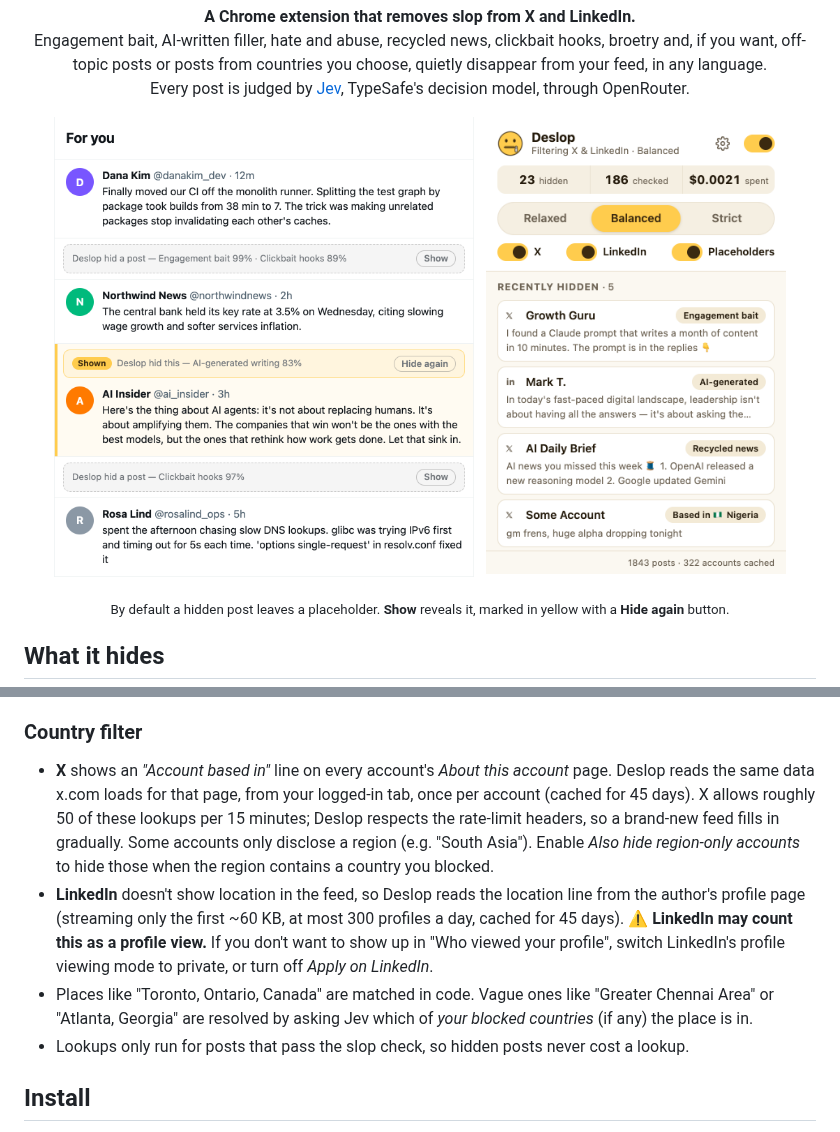
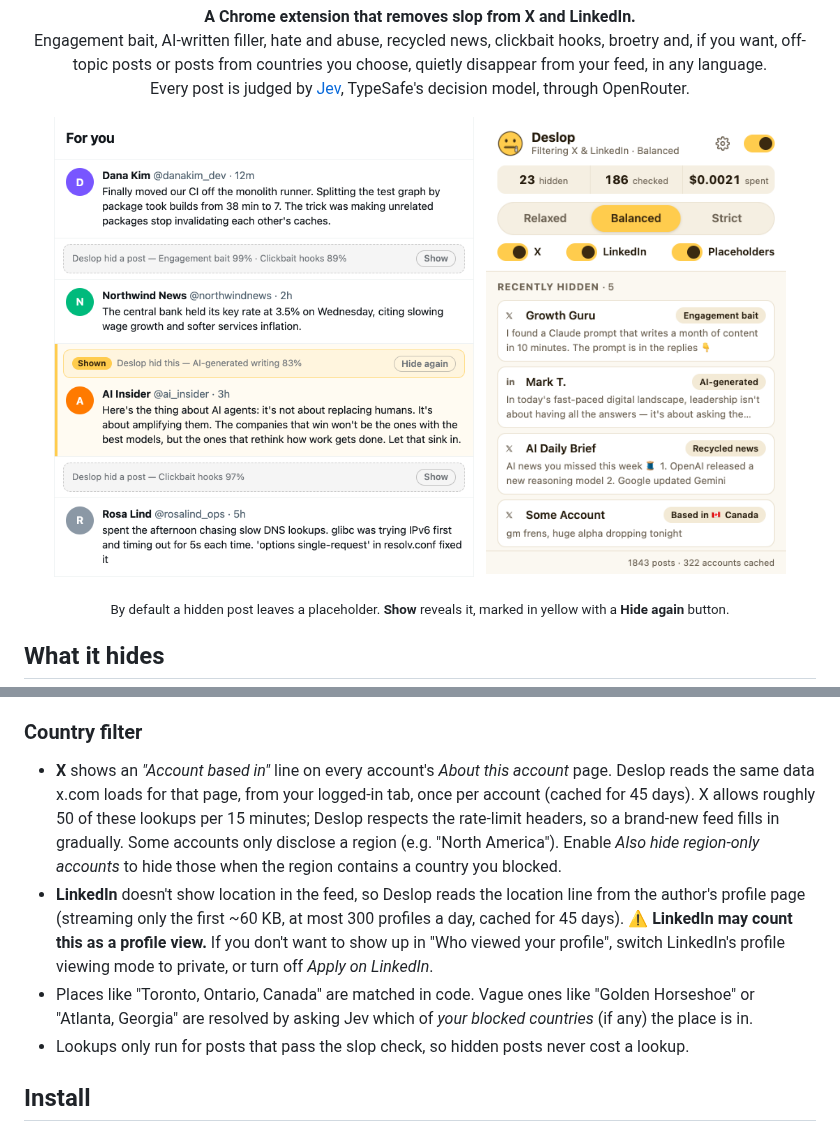
Before and after one commit to RZ3M/deslop, a Markdown page: README.md, 2 parts joined by grey strips. Rendered like a GitHub page; pictures changed too: docs/popup.png.

Commit message:
Use Canada in the popup demo and README place examples
The popup demo's country reason and its screenshot now say Canada, and
the README's region-only and vague-place examples are Canadian.

Co-Authored-By: Claude Opus 5.5 <noreply@anthropic.com>

```diff
--- a/README.md
+++ b/README.md
@@ -118,9 +118,9 @@ Raw answers are cached per post and per question for 14 days. Changing strictnes
 
 ### Country filter
 
-- **X** shows an *"Account based in"* line on every account's *About this account* page. Deslop reads the same data x.com loads for that page, from your logged-in tab, once per account (cached for 45 days). X allows roughly 50 of these lookups per 15 minutes; Deslop respects the rate-limit headers, so a brand-new feed fills in gradually. Some accounts only disclose a region (e.g. "South Asia"). Enable *Also hide region-only accounts* to hide those when the region contains a country you blocked.
+- **X** shows an *"Account based in"* line on every account's *About this account* page. Deslop reads the same data x.com loads for that page, from your logged-in tab, once per account (cached for 45 days). X allows roughly 50 of these lookups per 15 minutes; Deslop respects the rate-limit headers, so a brand-new feed fills in gradually. Some accounts only disclose a region (e.g. "North America"). Enable *Also hide region-only accounts* to hide those when the region contains a country you blocked.
 - **LinkedIn** doesn't show location in the feed, so Deslop reads the location line from the author's profile page (streaming only the first ~60 KB, at most 300 profiles a day, cached for 45 days). ⚠️ **LinkedIn may count this as a profile view.** If you don't want to show up in "Who viewed your profile", switch LinkedIn's profile viewing mode to private, or turn off *Apply on LinkedIn*.
-- Places like "Toronto, Ontario, Canada" are matched in code. Vague ones like "Greater Chennai Area" or "Atlanta, Georgia" are resolved by asking Jev which of *your blocked countries* (if any) the place is in.
+- Places like "Toronto, Ontario, Canada" are matched in code. Vague ones like "Golden Horseshoe" or "Atlanta, Georgia" are resolved by asking Jev which of *your blocked countries* (if any) the place is in.
 - Lookups only run for posts that pass the slop check, so hidden posts never cost a lookup.
 
 ## Install
```
Also changed, not shown: 1 other file.
